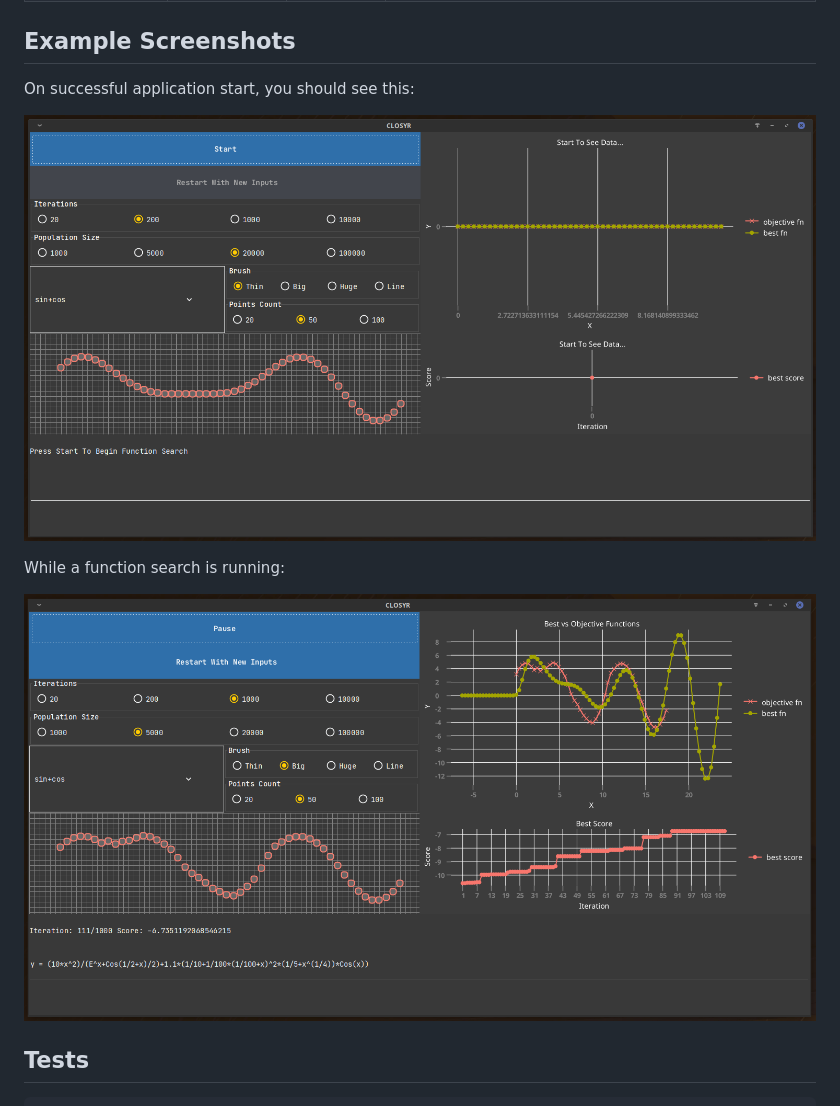
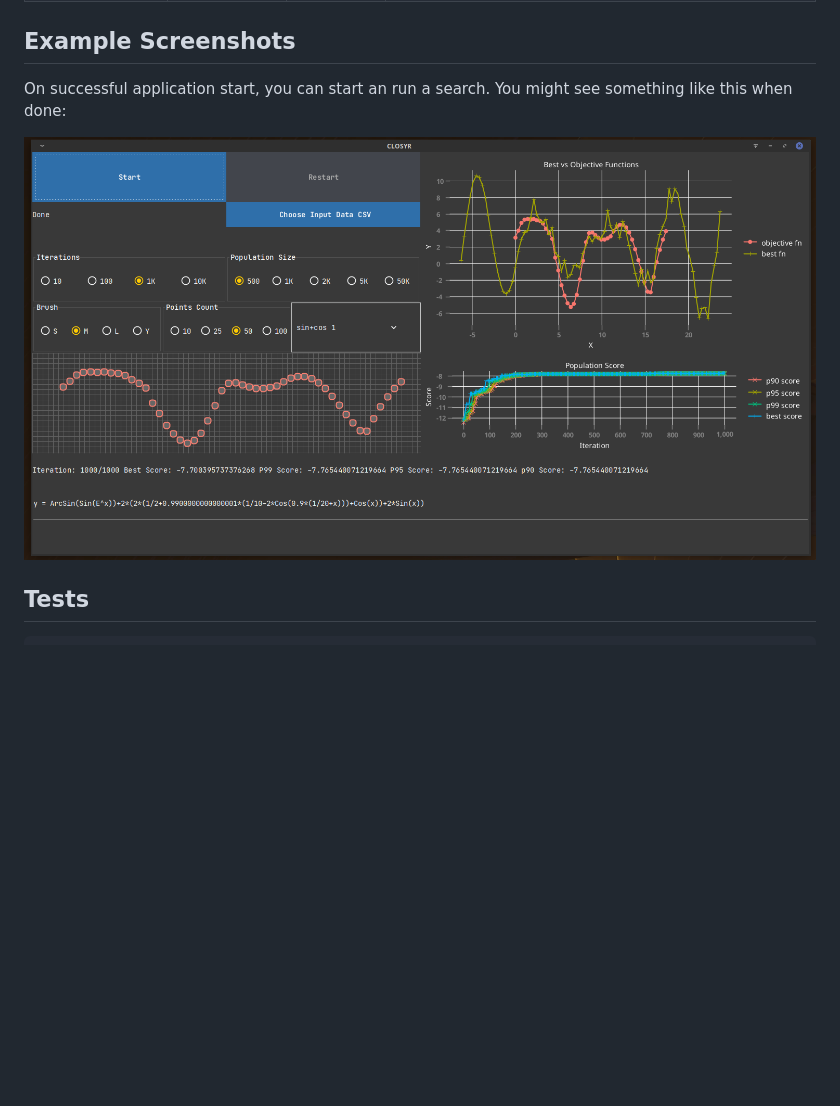
Before and after one commit to ogeagla/closyr, a Markdown page: README.md, the part around the change. Rendered like a GitHub page; pictures changed too: screenshots/gui_done_2024-02-12_08-44.png (added); blank space fills up the shorter version.

Commit message:
readme screengrabs

```diff
--- a/README.md
+++ b/README.md
@@ -86,13 +86,9 @@ You can also provide the same command-line options to `java` command, like:
 
 ## Example Screenshots
 
-On successful application start, you should see this:
+On successful application start, you can start an run a search.  You might see something like this when done:
 
-![gui_after_startup_2024-02-01_09-27.png](screenshots%2Fgui_after_startup_2024-02-01_09-27.png)
-
-While a function search is running:
-
-![gui_running_2024-02-01_09-29.png](screenshots%2Fgui_running_2024-02-01_09-29.png)
+![gui_done_2024-02-12_08-44.png](screenshots%2Fgui_done_2024-02-12_08-44.png)
 
 ## Tests
 
```
